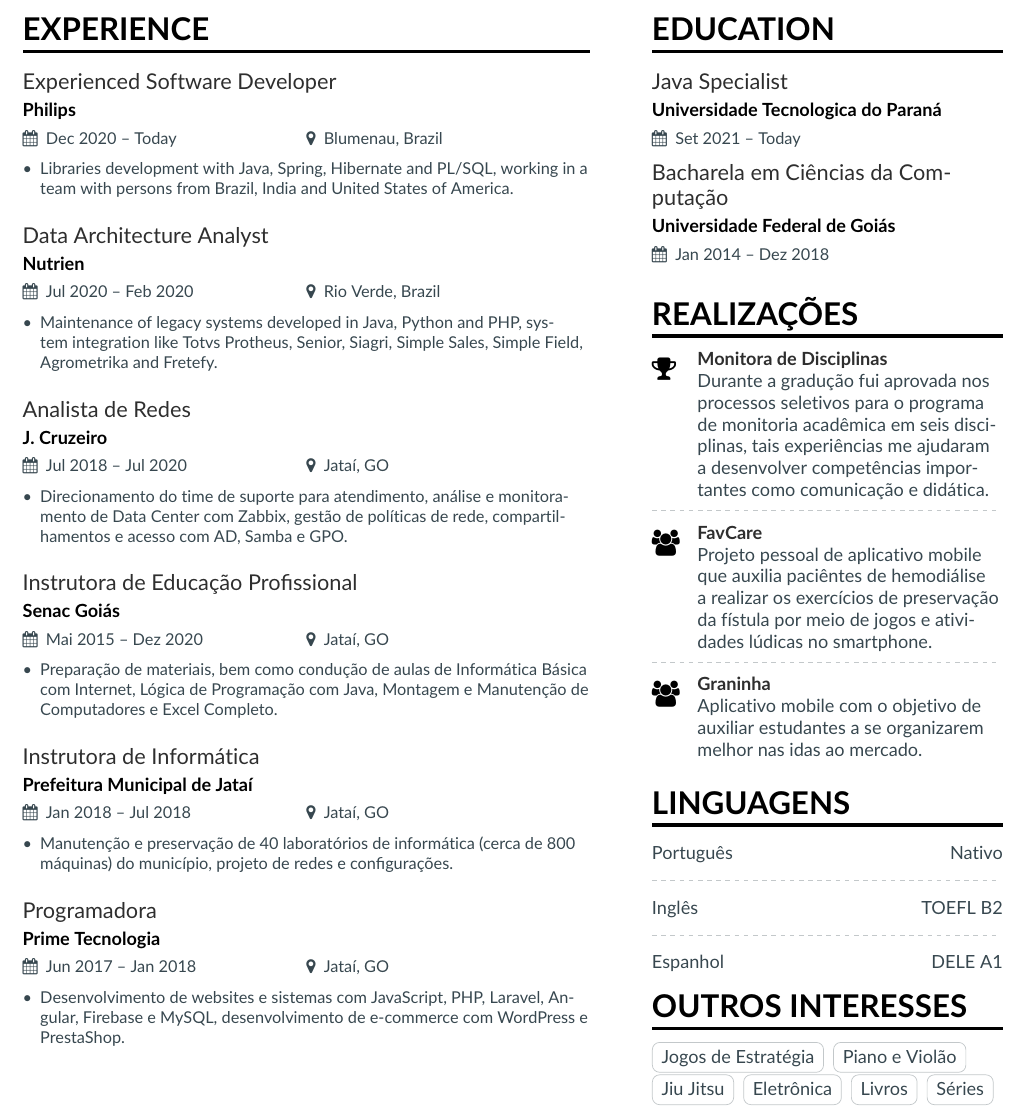
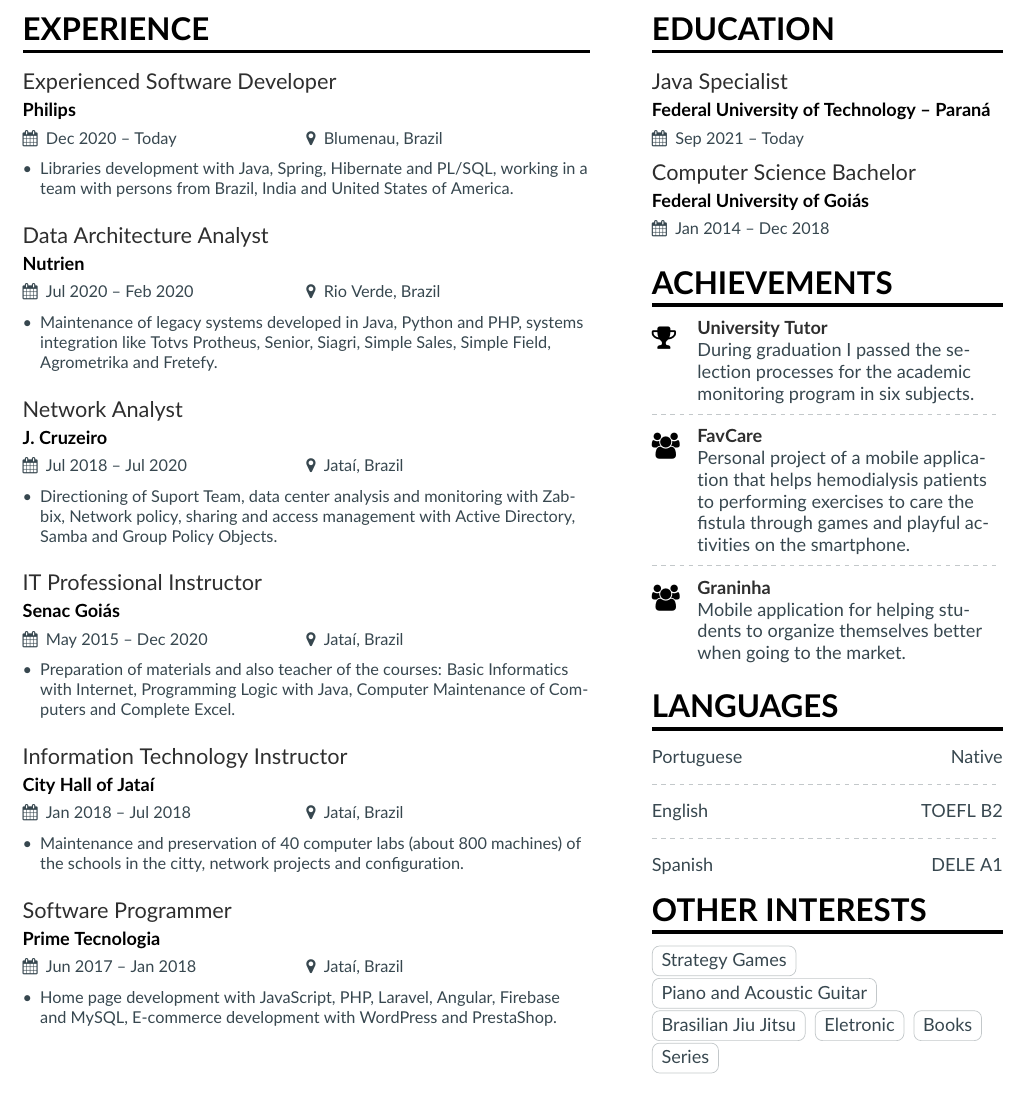
Before and after one commit to isabellanunes/cv, a LaTeX CV (en/main-en.tex, which reads en/main-en-sidebar.tex): part of the page, cut so that both start at the same text. Compiled offline with pdfLaTeX.

Commit message:
Added new version of CV

```diff
--- a/en/main-en-sidebar.tex
+++ b/en/main-en-sidebar.tex
@@ -1,20 +1,20 @@
 \cvsection{Education}
 
-\cvevent{Java Specialist}{Universidade Tecnologica do Paraná}{Set 2021 -- Today}{}
+\cvevent{Java Specialist}{Federal University of Technology – Paraná}{Sep 2021 -- Today}{}
 
-\cvevent{Bacharela em Ciências da Computação}{Universidade Federal de Goiás}{Jan 2014 -- Dez 2018}{}
+\cvevent{Computer Science Bachelor}{Federal University of Goiás}{Jan 2014 -- Dec 2018}{}
 
-\cvsection{Realizações}
+\cvsection{Achievements}
 
-\cvachievement{\faTrophy}{Monitora de Disciplinas}{Durante a gradução fui aprovada nos processos seletivos para o programa de monitoria acadêmica em seis disciplinas, tais experiências me ajudaram a desenvolver competências importantes como comunicação e didática.}
+\cvachievement{\faTrophy}{University Tutor}{During graduation I passed the selection processes for the academic monitoring program in six subjects.}
 
 \divider
 
-\cvachievement{\faUsers}{FavCare}{Projeto pessoal de aplicativo mobile que auxilia paciêntes de hemodiálise a realizar os exercícios de preservação da fístula por meio de jogos e atividades lúdicas no smartphone.}
+\cvachievement{\faUsers}{FavCare}{Personal project of a mobile application that helps hemodialysis patients to performing exercises to care the fistula through games and playful activities on the smartphone.}
 
 \divider
 
-\cvachievement{\faUsers}{Graninha}{Aplicativo mobile com o objetivo de auxiliar estudantes a se organizarem melhor nas idas ao mercado.}
+\cvachievement{\faUsers}{Graninha}{Mobile application for helping students to organize themselves better when going to the market.}
 
 %\cvsection{Hard Skills}
 
@@ -30,23 +30,23 @@
 %    \item Adaptabilidade
 %\end{itemize}
 
-\cvsection{Linguagens}
+\cvsection{Languages}
 
-Português \hfill Nativo
+Portuguese \hfill Native
 
 \divider
 
-Inglês \hfill TOEFL B2
+English \hfill TOEFL B2
 
 \divider
 
-Espanhol \hfill DELE A1
+Spanish \hfill DELE A1
 
-\cvsection{Outros Interesses}
+\cvsection{Other Interests}
 
-\cvtag{Jogos de Estratégia}
-\cvtag{Piano e Violão}
-\cvtag{Jiu Jitsu}
-\cvtag{Eletrônica}
-\cvtag{Livros}
-\cvtag{Séries}
+\cvtag{Strategy Games}
+\cvtag{Piano and Acoustic Guitar}
+\cvtag{Brasilian Jiu Jitsu}
+\cvtag{Eletronic}
+\cvtag{Books}
+\cvtag{Series}
--- a/en/main-en.tex
+++ b/en/main-en.tex
@@ -102,41 +102,39 @@
 
 \cvevent{Data Architecture Analyst}{Nutrien}{Jul 2020 -- Feb 2020}{Rio Verde, Brazil}
 \begin{itemize}
-  \item Maintenance of legacy systems developed in Java, Python and PHP, system integration like Totvs Protheus, Senior, Siagri, Simple Sales, Simple Field, Agrometrika and Fretefy.
+  \item Maintenance of legacy systems developed in Java, Python and PHP, systems integration like Totvs Protheus, Senior, Siagri, Simple Sales, Simple Field, Agrometrika and Fretefy.
 \end{itemize}
 
 \vspace{10px}
 
-\cvevent{Analista de Redes}{J. Cruzeiro}{Jul 2018 -- Jul 2020}{Jataí, GO}
+\cvevent{Network Analyst}{J. Cruzeiro}{Jul 2018 -- Jul 2020}{Jataí, Brazil}
 \begin{itemize}
-  \item Direcionamento do time de suporte para atendimento, análise e monitoramento de Data Center com Zabbix, gestão de políticas de rede, compartilhamentos e acesso com AD, Samba e GPO.
+  \item Directioning of Suport Team, data center analysis and monitoring with Zabbix, Network policy, sharing and access management with Active Directory, Samba and Group Policy Objects.
 \end{itemize}
 
 \vspace{10px}
 
-\cvevent{Instrutora de Educação Profissional}{Senac Goiás}{Mai 2015 -- Dez 2020}{Jataí, GO}
+\cvevent{IT Professional Instructor}{Senac Goiás}{May 2015 -- Dec 2020}{Jataí, Brazil}
 \begin{itemize}
-  \item Preparação de materiais, bem como condução de aulas de Informática Básica com Internet, Lógica de Programação com Java, Montagem e Manutenção de Computadores e Excel Completo.
+  \item Preparation of materials and also teacher of the courses: Basic Informatics with Internet, Programming Logic with Java, Computer Maintenance of Computers and Complete Excel.
 \end{itemize}
 
 \vspace{10px}
 
-\cvevent{Instrutora de Informática}{Prefeitura Municipal de Jataí}{Jan 2018 -- Jul 2018}{Jataí, GO}
+\cvevent{Information Technology Instructor}{City Hall of Jataí}{Jan 2018 -- Jul 2018}{Jataí, Brazil}
 \begin{itemize}
-  \item Manutenção e preservação de 40 laboratórios de informática (cerca de 800 máquinas) do município, projeto de redes e configurações.
+  \item Maintenance and preservation of 40 computer labs (about 800 machines) of the schools in the citty, network projects and configuration.
 \end{itemize}
 
 \vspace{10px}
 
-\cvevent{Programadora}{Prime Tecnologia}{Jun 2017 -- Jan 2018}{Jataí, GO}
+\cvevent{Software Programmer}{Prime Tecnologia}{Jun 2017 -- Jan 2018}{Jataí, Brazil}
 \begin{itemize}
-  \item Desenvolvimento de websites e sistemas com JavaScript, PHP, Laravel, Angular, Firebase e MySQL, desenvolvimento de e-commerce com WordPress e PrestaShop.
+  \item Home page development with JavaScript, PHP, Laravel, Angular, Firebase and MySQL, E-commerce development with WordPress and PrestaShop.
 \end{itemize}
 
 \vspace{10px}
 
-
-
 \clearpage
 
 \end{document}
```
Also changed, not shown: pt-br/main-pt-br.tex (+1 -1 lines), en/main-en.pdf, pt-br/main-pt-br.pdf, 6 other files.
